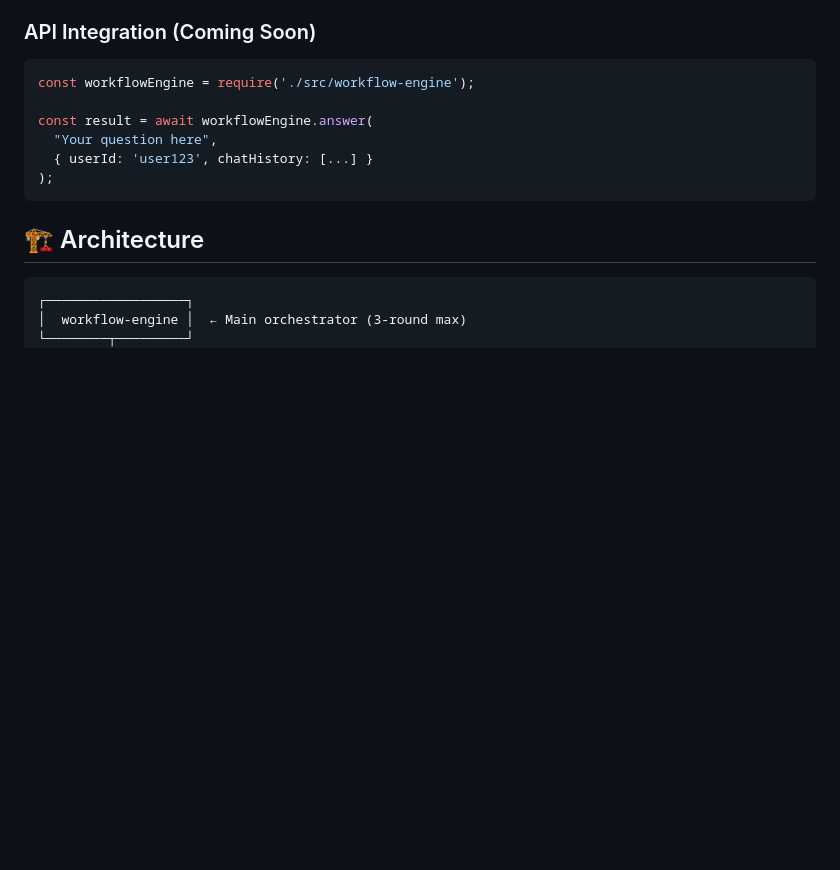
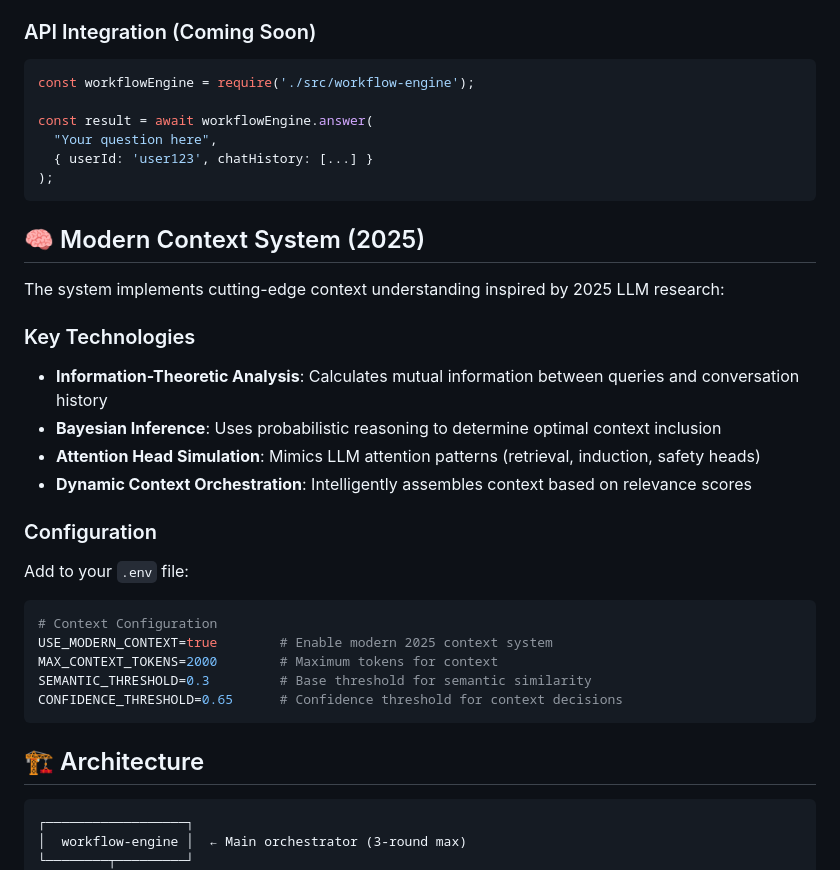
Before and after one commit to svhq/anyexpert, a Markdown page: README.md, the part around one of its changes. Drawn GitHub-style; blank space fills up the shorter version.

````diff
--- a/README.md
+++ b/README.md
@@ -56,6 +58,26 @@ const result = await workflowEngine.answer(
   "Your question here",
   { userId: 'user123', chatHistory: [...] }
 );
+```
+
+## 🧠 Modern Context System (2025)
+
+The system implements cutting-edge context understanding inspired by 2025 LLM research:
+
+### Key Technologies
+- **Information-Theoretic Analysis**: Calculates mutual information between queries and conversation history
+- **Bayesian Inference**: Uses probabilistic reasoning to determine optimal context inclusion
+- **Attention Head Simulation**: Mimics LLM attention patterns (retrieval, induction, safety heads)
+- **Dynamic Context Orchestration**: Intelligently assembles context based on relevance scores
+
+### Configuration
+Add to your `.env` file:
+```env
+# Context Configuration
+USE_MODERN_CONTEXT=true        # Enable modern 2025 context system
+MAX_CONTEXT_TOKENS=2000        # Maximum tokens for context
+SEMANTIC_THRESHOLD=0.3         # Base threshold for semantic similarity
+CONFIDENCE_THRESHOLD=0.65      # Confidence threshold for context decisions
 ```
 
 ## 🏗️ Architecture
````
Also changed, not shown: other parts of README.md (+20 -8 lines).
